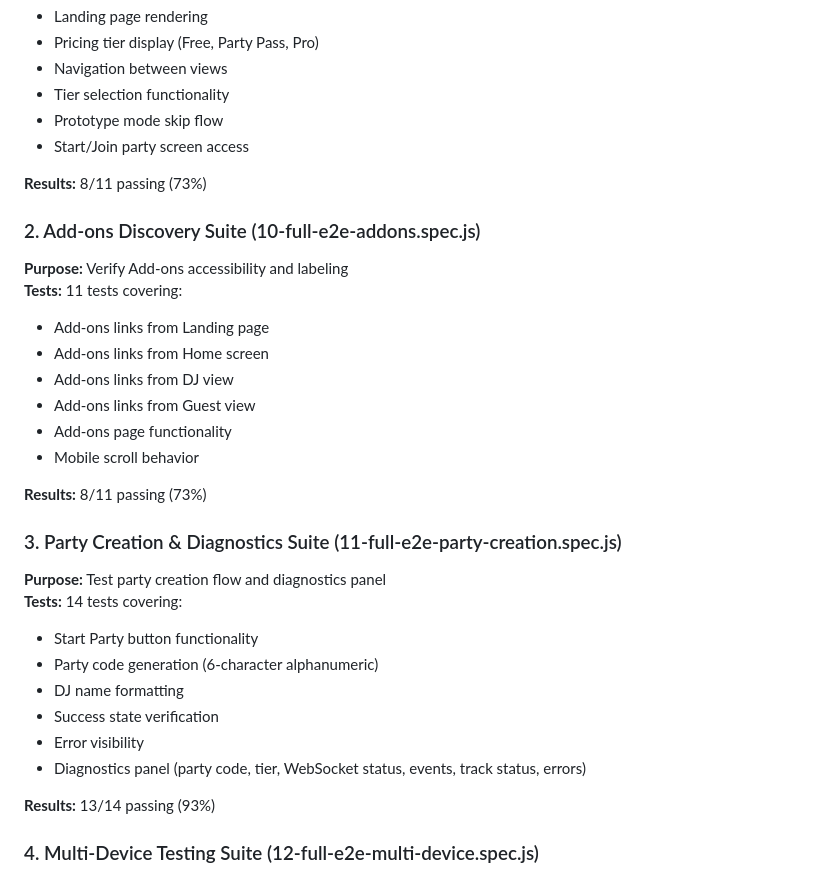
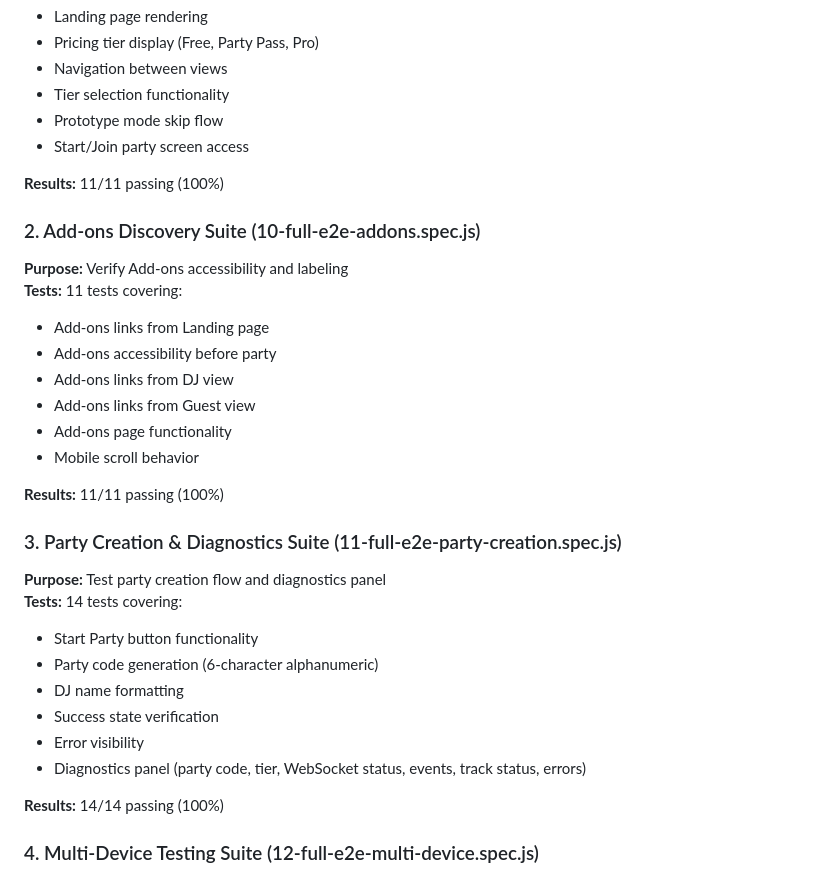
Before and after one commit to evansian456-alt/syncspeaker-prototype, a Markdown page: E2E_TESTING_SUMMARY.md, the part around one of its changes. Rendered like a GitHub page.

```diff
--- a/E2E_TESTING_SUMMARY.md
+++ b/E2E_TESTING_SUMMARY.md
@@ -25,19 +25,19 @@ Implemented comprehensive end-to-end testing infrastructure for the SyncSpeaker
 - Prototype mode skip flow
 - Start/Join party screen access
 
-**Results:** 8/11 passing (73%)
+**Results:** 11/11 passing (100%)
 
 ### 2. Add-ons Discovery Suite (10-full-e2e-addons.spec.js)
 **Purpose:** Verify Add-ons accessibility and labeling
 **Tests:** 11 tests covering:
 - Add-ons links from Landing page
-- Add-ons links from Home screen
+- Add-ons accessibility before party
 - Add-ons links from DJ view
 - Add-ons links from Guest view
 - Add-ons page functionality
 - Mobile scroll behavior
 
-**Results:** 8/11 passing (73%)
+**Results:** 11/11 passing (100%)
 
 ### 3. Party Creation & Diagnostics Suite (11-full-e2e-party-creation.spec.js)
 **Purpose:** Test party creation flow and diagnostics panel
@@ -49,7 +49,7 @@ Implemented comprehensive end-to-end testing infrastructure for the SyncSpeaker
 - Error visibility
 - Diagnostics panel (party code, tier, WebSocket status, events, track status, errors)
 
-**Results:** 13/14 passing (93%)
+**Results:** 14/14 passing (100%)
 
 ### 4. Multi-Device Testing Suite (12-full-e2e-multi-device.spec.js)
 **Purpose:** Test multi-device sync and real-time updates
```
Also changed, not shown: other parts of E2E_TESTING_SUMMARY.md (+25 -17 lines), TEST_REPORT.md (+13 -13 lines).
